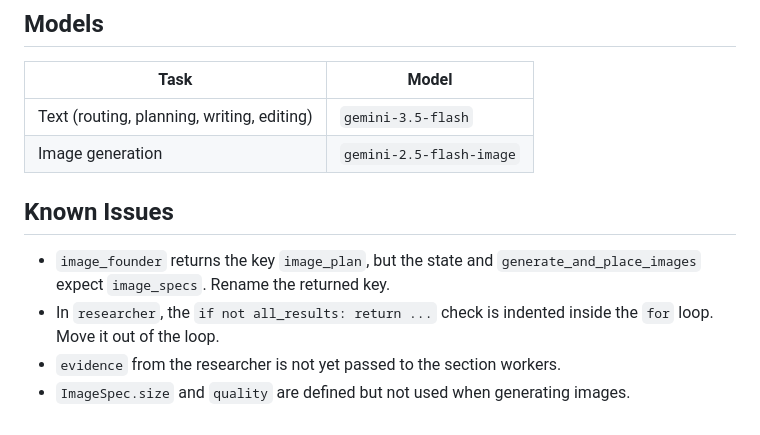
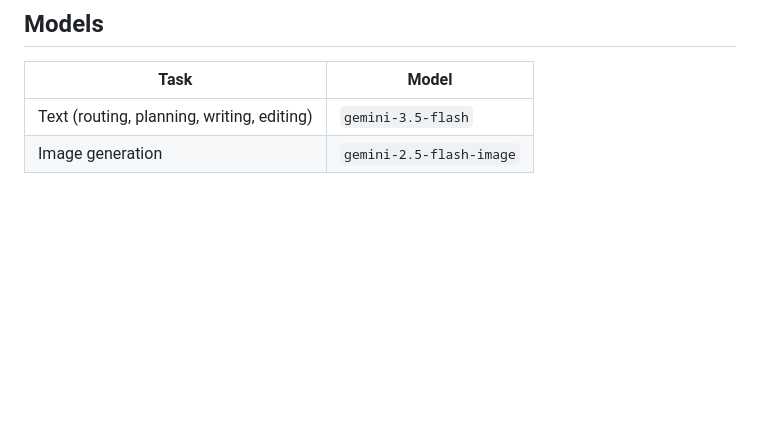
Before and after one commit to ZakariaGuettiche3/Agent_Blogs_Writer, a Markdown page: README.md, the part around the change. Drawn GitHub-style; blank space fills up the shorter version.

Commit message:
Remove known issues from README
Removed known issues section from README.

```diff
--- a/README.md
+++ b/README.md
@@ -77,10 +77,3 @@ output/
 | ------------------------------------------ | ------------------------ |
 | Text (routing, planning, writing, editing) | `gemini-3.5-flash`       |
 | Image generation                           | `gemini-2.5-flash-image` |
-
-## Known Issues
-
-- `image_founder` returns the key `image_plan`, but the state and `generate_and_place_images` expect `image_specs`. Rename the returned key.
-- In `researcher`, the `if not all_results: return ...` check is indented inside the `for` loop. Move it out of the loop.
-- `evidence` from the researcher is not yet passed to the section workers.
-- `ImageSpec.size` and `quality` are defined but not used when generating images.
```
